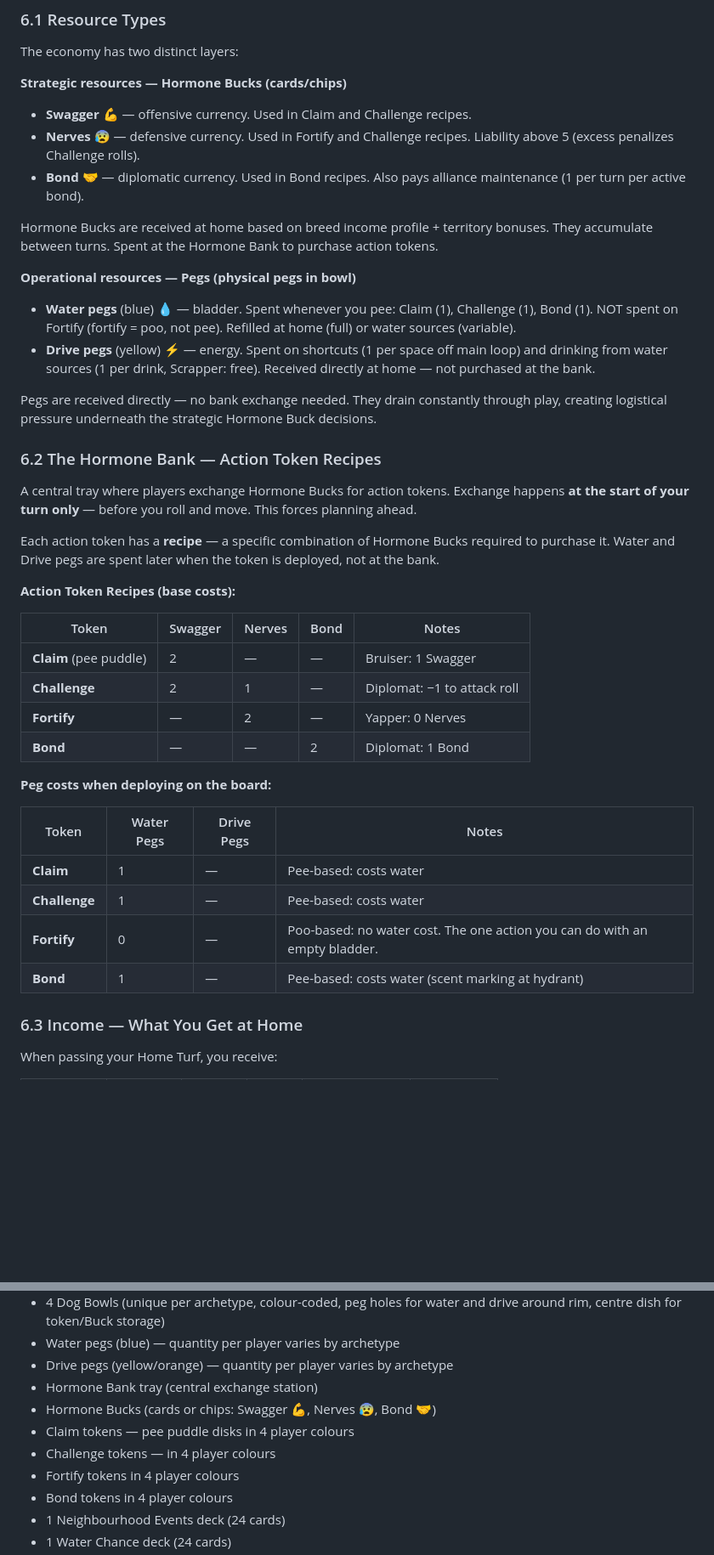
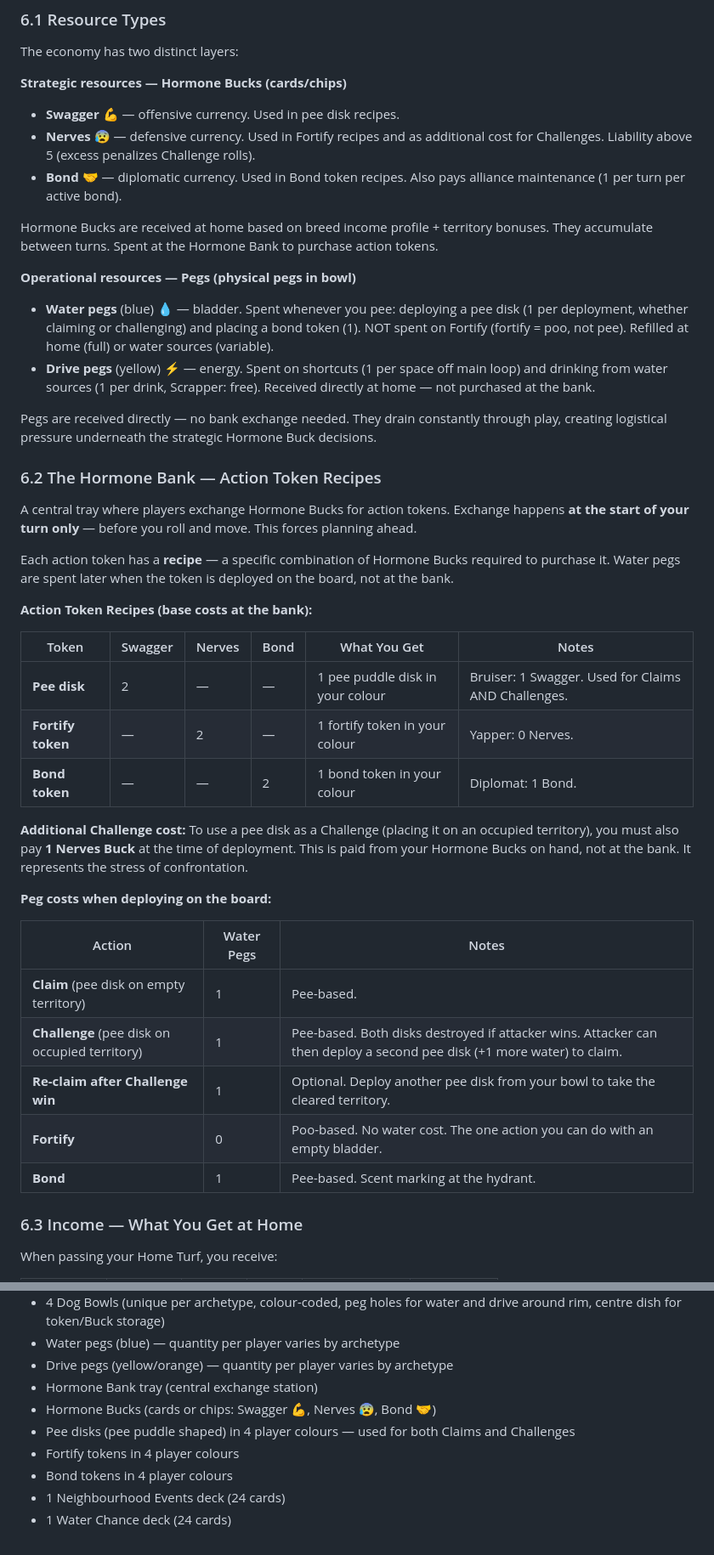
Before and after one commit to showcomm/Uri-Nation, a Markdown page: docs/DESIGN.md, 2 parts joined by grey strips. Shown at 85% size. Rendered like a GitHub page; blank space fills up the shorter version.

```diff
--- a/docs/DESIGN.md
+++ b/docs/DESIGN.md
@@ -153,14 +154,14 @@ Each player's personal dashboard is an oversized dog bowl, unique to their arche
 The economy has two distinct layers:
 
 **Strategic resources — Hormone Bucks (cards/chips)**
-- **Swagger** 💪 — offensive currency. Used in Claim and Challenge recipes.
-- **Nerves** 😰 — defensive currency. Used in Fortify and Challenge recipes. Liability above 5 (excess penalizes Challenge rolls).
-- **Bond** 🤝 — diplomatic currency. Used in Bond recipes. Also pays alliance maintenance (1 per turn per active bond).
+- **Swagger** 💪 — offensive currency. Used in pee disk recipes.
+- **Nerves** 😰 — defensive currency. Used in Fortify recipes and as additional cost for Challenges. Liability above 5 (excess penalizes Challenge rolls).
+- **Bond** 🤝 — diplomatic currency. Used in Bond token recipes. Also pays alliance maintenance (1 per turn per active bond).
 
 Hormone Bucks are received at home based on breed income profile + territory bonuses. They accumulate between turns. Spent at the Hormone Bank to purchase action tokens.
 
 **Operational resources — Pegs (physical pegs in bowl)**
-- **Water pegs** (blue) 💧 — bladder. Spent whenever you pee: Claim (1), Challenge (1), Bond (1). NOT spent on Fortify (fortify = poo, not pee). Refilled at home (full) or water sources (variable).
+- **Water pegs** (blue) 💧 — bladder. Spent whenever you pee: deploying a pee disk (1 per deployment, whether claiming or challenging) and placing a bond token (1). NOT spent on Fortify (fortify = poo, not pee). Refilled at home (full) or water sources (variable).
 - **Drive pegs** (yellow) ⚡ — energy. Spent on shortcuts (1 per space off main loop) and drinking from water sources (1 per drink, Scrapper: free). Received directly at home — not purchased at the bank.
 
 Pegs are received directly — no bank exchange needed. They drain constantly through play, creating logistical pressure underneath the strategic Hormone Buck decisions.
@@ -169,25 +170,27 @@ Pegs are received directly — no bank exchange needed. They drain constantly th
 
 A central tray where players exchange Hormone Bucks for action tokens. Exchange happens **at the start of your turn only** — before you roll and move. This forces planning ahead.
 
-Each action token has a **recipe** — a specific combination of Hormone Bucks required to purchase it. Water and Drive pegs are spent later when the token is deployed, not at the bank.
+Each action token has a **recipe** — a specific combination of Hormone Bucks required to purchase it. Water pegs are spent later when the token is deployed on the board, not at the bank.
 
-**Action Token Recipes (base costs):**
+**Action Token Recipes (base costs at the bank):**
 
-| Token | Swagger | Nerves | Bond | Notes |
-|-------|---------|--------|------|-------|
-| **Claim** (pee puddle) | 2 | — | — | Bruiser: 1 Swagger |
-| **Challenge** | 2 | 1 | — | Diplomat: −1 to attack roll |
-| **Fortify** | — | 2 | — | Yapper: 0 Nerves |
-| **Bond** | — | — | 2 | Diplomat: 1 Bond |
+| Token | Swagger | Nerves | Bond | What You Get | Notes |
+|-------|---------|--------|------|-------------|-------|
+| **Pee disk** | 2 | — | — | 1 pee puddle disk in your colour | Bruiser: 1 Swagger. Used for Claims AND Challenges. |
+| **Fortify token** | — | 2 | — | 1 fortify token in your colour | Yapper: 0 Nerves. |
+| **Bond token** | — | — | 2 | 1 bond token in your colour | Diplomat: 1 Bond. |
+
+**Additional Challenge cost:** To use a pee disk as a Challenge (placing it on an occupied territory), you must also pay **1 Nerves Buck** at the time of deployment. This is paid from your Hormone Bucks on hand, not at the bank. It represents the stress of confrontation.
 
 **Peg costs when deploying on the board:**
 
-| Token | Water Pegs | Drive Pegs | Notes |
-|-------|-----------|------------|-------|
-| **Claim** | 1 | — | Pee-based: costs water |
-| **Challenge** | 1 | — | Pee-based: costs water |
-| **Fortify** | 0 | — | Poo-based: no water cost. The one action you can do with an empty bladder. |
-| **Bond** | 1 | — | Pee-based: costs water (scent marking at hydrant) |
+| Action | Water Pegs | Notes |
+|--------|-----------|-------|
+| **Claim** (pee disk on empty territory) | 1 | Pee-based. |
+| **Challenge** (pee disk on occupied territory) | 1 | Pee-based. Both disks destroyed if attacker wins. Attacker can then deploy a second pee disk (+1 more water) to claim. |
+| **Re-claim after Challenge win** | 1 | Optional. Deploy another pee disk from your bowl to take the cleared territory. |
+| **Fortify** | 0 | Poo-based. No water cost. The one action you can do with an empty bladder. |
+| **Bond** | 1 | Pee-based. Scent marking at the hydrant. |
 
 ### 6.3 Income — What You Get at Home
 
@@ -374,8 +380,7 @@ Can create/remove temporary Water Sources, block paths, reset marks, adjust Horm
 - Drive pegs (yellow/orange) — quantity per player varies by archetype
 - Hormone Bank tray (central exchange station)
 - Hormone Bucks (cards or chips: Swagger 💪, Nerves 😰, Bond 🤝)
-- Claim tokens — pee puddle disks in 4 player colours
-- Challenge tokens — in 4 player colours
+- Pee disks (pee puddle shaped) in 4 player colours — used for both Claims and Challenges
 - Fortify tokens in 4 player colours
 - Bond tokens in 4 player colours
 - 1 Neighbourhood Events deck (24 cards)
```
Also changed, not shown: other parts of docs/DESIGN.md (+39 -34 lines).
